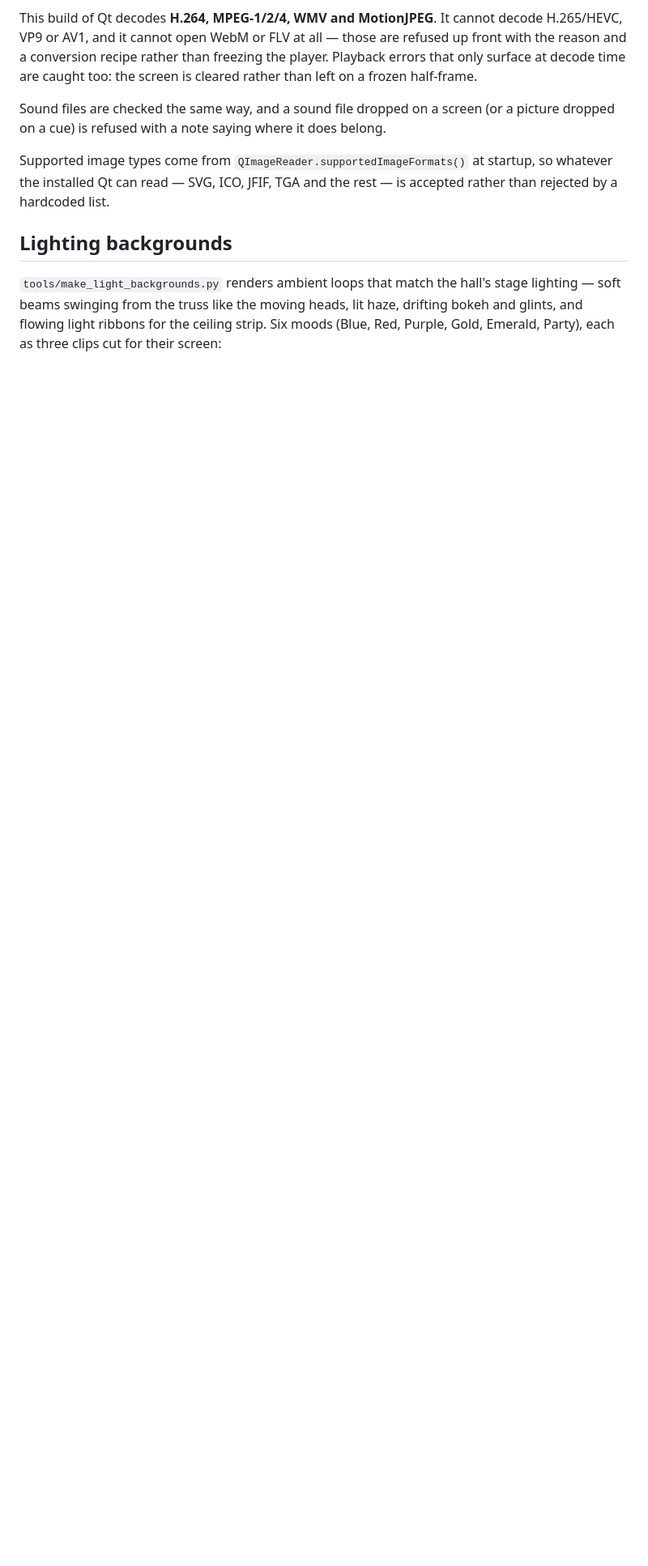
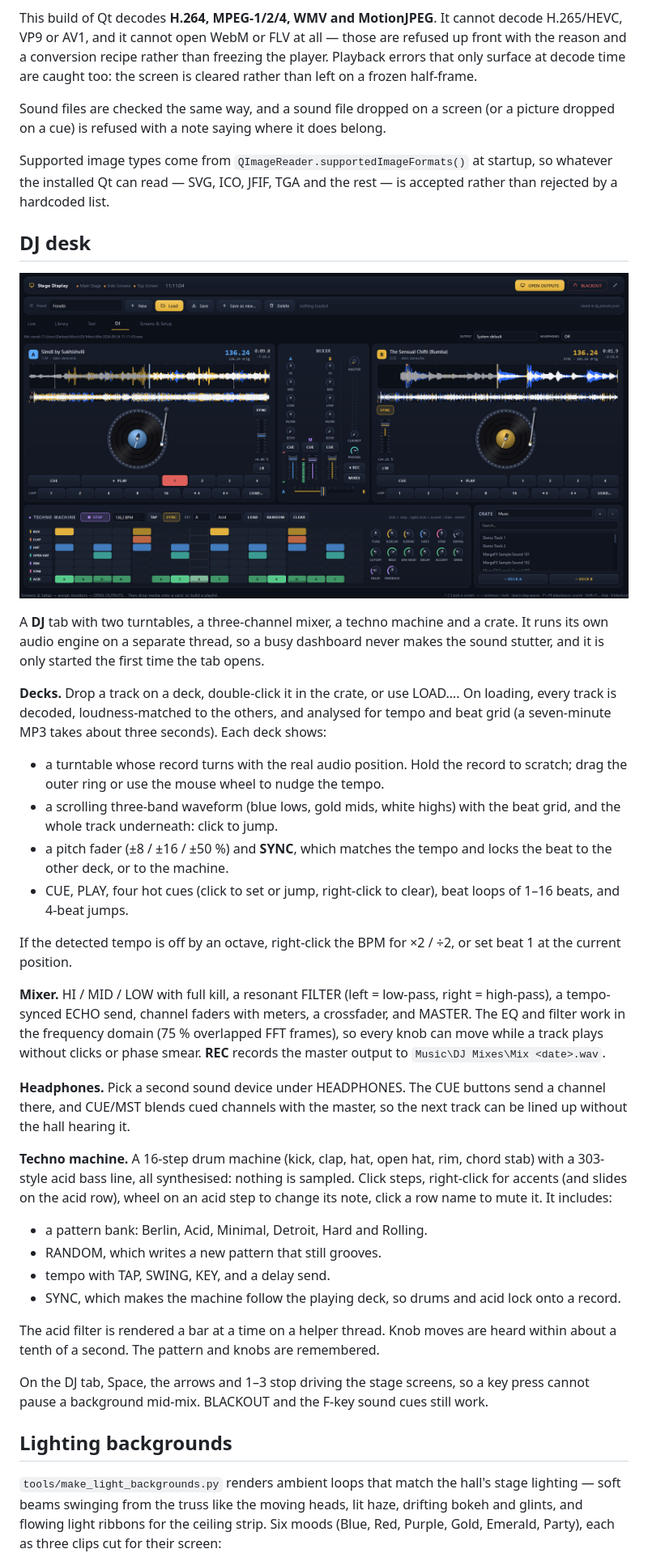
Before and after one commit to Darbazi-A/Monitor-Manage-App, a Markdown page: README.md, the part around one of its changes. Shown at 81% size. Drawn GitHub-style; pictures changed too: docs/dj.png (added); blank space fills up the shorter version.

```diff
--- a/README.md
+++ b/README.md
@@ -247,6 +250,62 @@ Supported image types come from `QImageReader.supportedImageFormats()` at
 startup, so whatever the installed Qt can read — SVG, ICO, JFIF, TGA and the rest
 — is accepted rather than rejected by a hardcoded list.
 
+## DJ desk
+
+![The DJ tab](docs/dj.png)
+
+A **DJ** tab with two turntables, a three-channel mixer, a techno machine and a
+crate. It runs its own audio engine on a separate thread, so a busy dashboard
+never makes the sound stutter, and it is only started the first time the tab
+opens.
+
+**Decks.** Drop a track on a deck, double-click it in the crate, or use LOAD….
+On loading, every track is decoded, loudness-matched to the others, and
+analysed for tempo and beat grid (a seven-minute MP3 takes about three
+seconds). Each deck shows:
+
+- a turntable whose record turns with the real audio position. Hold the record
+  to scratch; drag the outer ring or use the mouse wheel to nudge the tempo.
+- a scrolling three-band waveform (blue lows, gold mids, white highs) with the
+  beat grid, and the whole track underneath: click to jump.
+- a pitch fader (±8 / ±16 / ±50 %) and **SYNC**, which matches the tempo and
+  locks the beat to the other deck, or to the machine.
+- CUE, PLAY, four hot cues (click to set or jump, right-click to clear),
+  beat loops of 1–16 beats, and 4-beat jumps.
+
+If the detected tempo is off by an octave, right-click the BPM for ×2 / ÷2, or
+set beat 1 at the current position.
+
+**Mixer.** HI / MID / LOW with full kill, a resonant FILTER (left = low-pass,
+right = high-pass), a tempo-synced ECHO send, channel faders with meters, a
+crossfader, and MASTER. The EQ and filter work in the frequency domain (75 %
+overlapped FFT frames), so every knob can move while a track plays without
+clicks or phase smear. **REC** records the master output to
+`Music\DJ Mixes\Mix <date>.wav`.
+
+**Headphones.** Pick a second sound device under HEADPHONES. The CUE buttons
+send a channel there, and CUE/MST blends cued channels with the master, so the
+next track can be lined up without the hall hearing it.
+
+**Techno machine.** A 16-step drum machine (kick, clap, hat, open hat, rim,
+chord stab) with a 303-style acid bass line, all synthesised: nothing is
+sampled. Click steps, right-click for accents (and slides on the acid row),
+wheel on an acid step to change its note, click a row name to mute it. It
+includes:
+
+- a pattern bank: Berlin, Acid, Minimal, Detroit, Hard and Rolling.
+- RANDOM, which writes a new pattern that still grooves.
+- tempo with TAP, SWING, KEY, and a delay send.
+- SYNC, which makes the machine follow the playing deck, so drums and acid
+  lock onto a record.
+
+The acid filter is rendered a bar at a time on a helper thread. Knob moves are
+heard within about a tenth of a second. The pattern and knobs are remembered.
+
+On the DJ tab, Space, the arrows and 1–3 stop driving the stage screens, so a
+key press cannot pause a background mid-mix. BLACKOUT and the F-key sound cues
+still work.
+
 ## Lighting backgrounds
 
 `tools/make_light_backgrounds.py` renders ambient loops that match the hall's
```
Also changed, not shown: other parts of README.md (+12 -1 lines), 4 other files.
